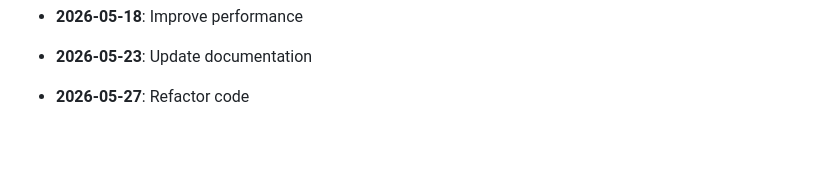
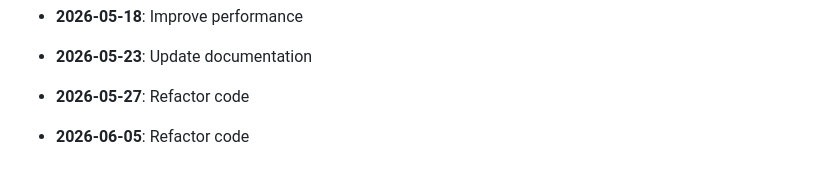
Before and after one commit to yash2277-ctrl/phonix-platform, a Markdown page: README.md, the part around the change. GitHub-like rendering; blank space fills up the shorter version.

Commit message:
fix: Refactor code

```diff
--- a/README.md
+++ b/README.md
@@ -167,3 +167,5 @@ node -e "console.log(require('crypto').randomBytes(48).toString('hex'))"
 - **2026-05-23**: Update documentation
 
 - **2026-05-27**: Refactor code
+
+- **2026-06-05**: Refactor code
```
